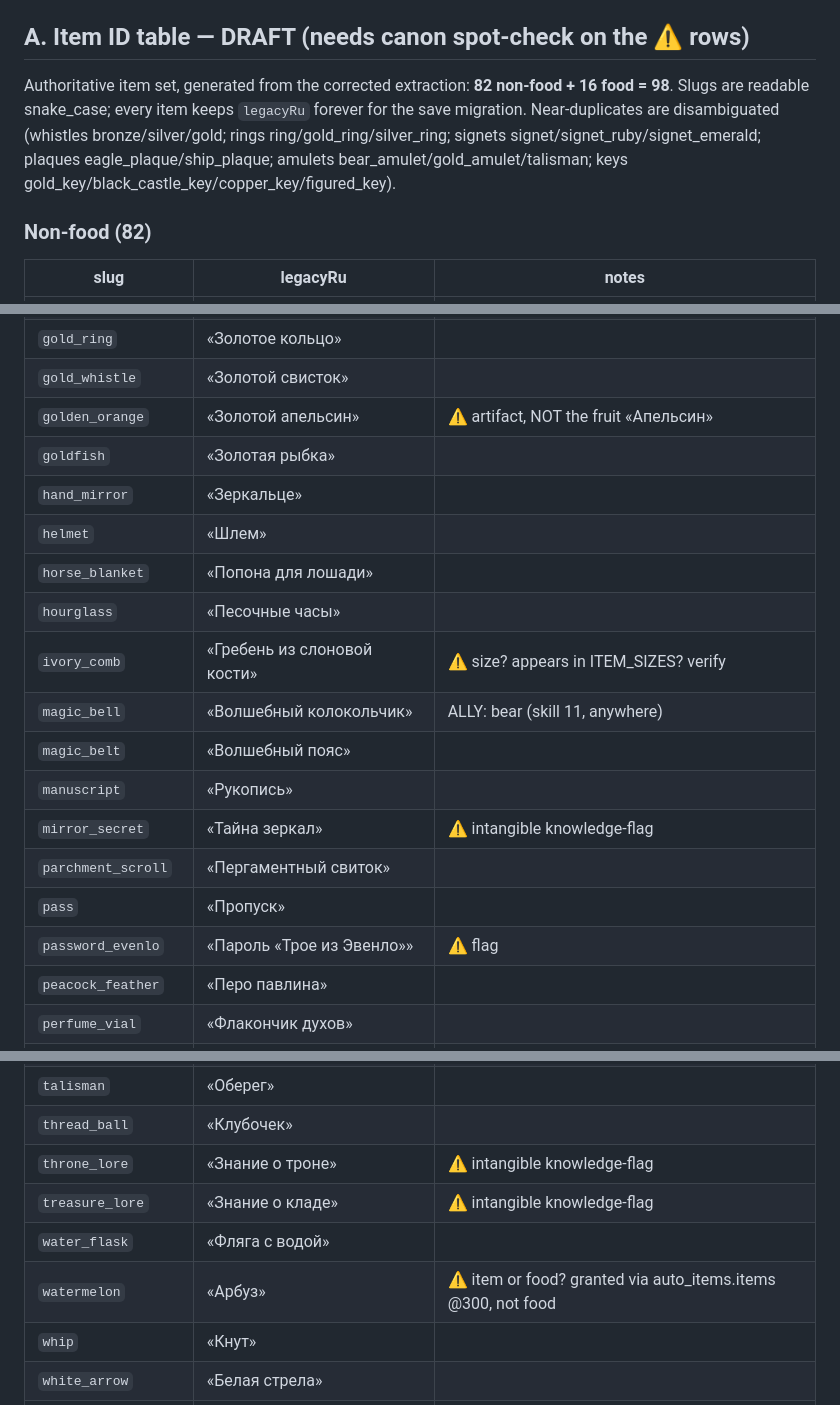
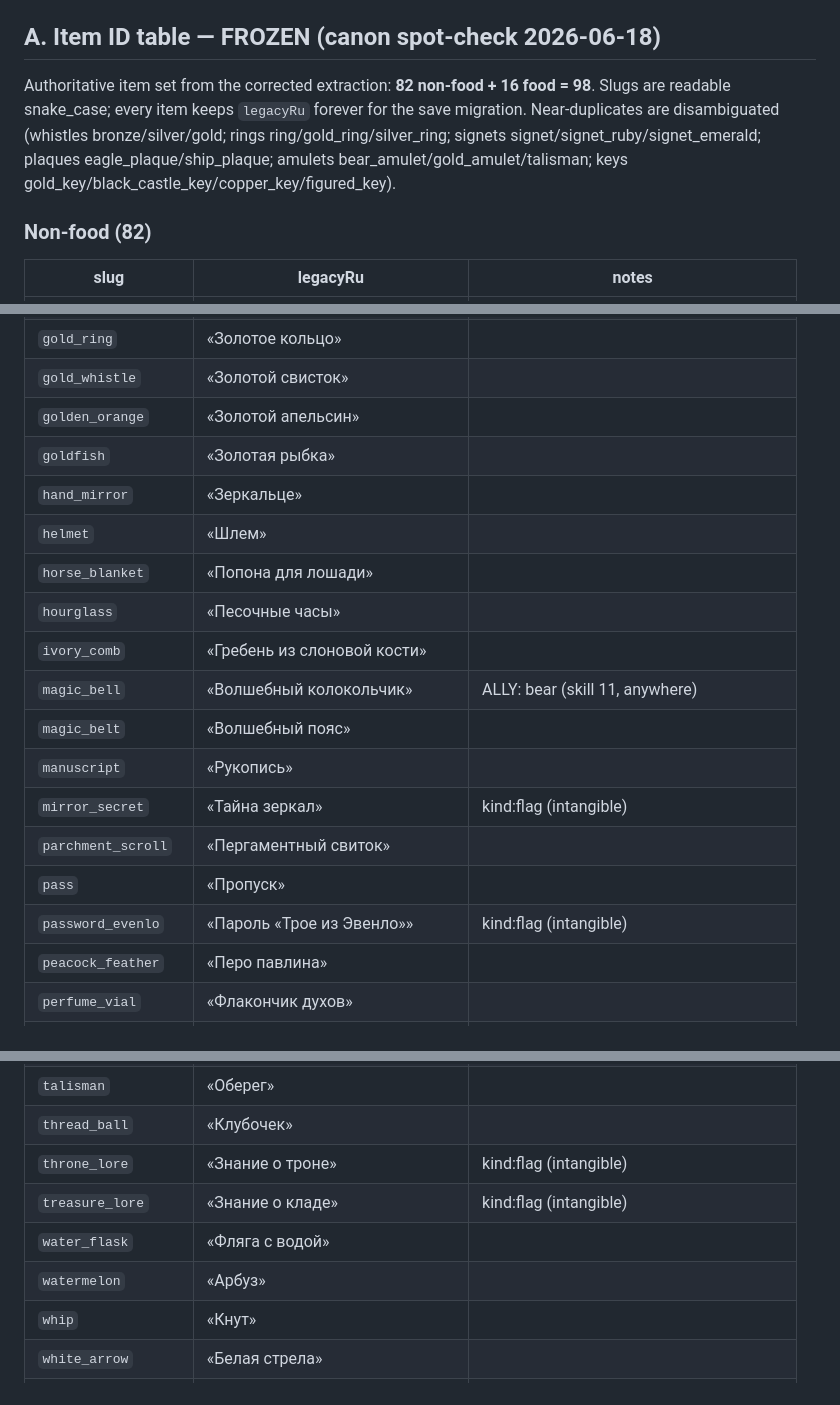
Before and after one commit to YVashchuk/Dungeons-of-the-Black-Castle, a Markdown page: audit_cycles/i18n_research_2026-06-18/PHASE1_SPEC.md, 3 parts joined by grey strips. GitHub-like rendering.

```diff
--- a/audit_cycles/i18n_research_2026-06-18/PHASE1_SPEC.md
+++ b/audit_cycles/i18n_research_2026-06-18/PHASE1_SPEC.md
@@ -11,8 +11,8 @@ Phase 1 = Phases 1-3 of the detailed study, folded into one RU-only milestone:
 4. `v6` save migration;
 5. move RU text fully out of `GD` into `locale.ru.js`; rename `remake_data.js`->`game_structure.js`.
 
-## A. Item ID table — DRAFT (needs canon spot-check on the ⚠ rows)
-Authoritative item set, generated from the corrected extraction: **82 non-food + 16 food = 98**. Slugs are readable snake_case; every item keeps `legacyRu` forever for the save migration. Near-duplicates are disambiguated (whistles bronze/silver/gold; rings ring/gold_ring/silver_ring; signets signet/signet_ruby/signet_emerald; plaques eagle_plaque/ship_plaque; amulets bear_amulet/gold_amulet/talisman; keys gold_key/black_castle_key/copper_key/figured_key).
+## A. Item ID table — FROZEN (canon spot-check 2026-06-18)
+Authoritative item set from the corrected extraction: **82 non-food + 16 food = 98**. Slugs are readable snake_case; every item keeps `legacyRu` forever for the save migration. Near-duplicates are disambiguated (whistles bronze/silver/gold; rings ring/gold_ring/silver_ring; signets signet/signet_ruby/signet_emerald; plaques eagle_plaque/ship_plaque; amulets bear_amulet/gold_amulet/talisman; keys gold_key/black_castle_key/copper_key/figured_key).
 
 ### Non-food (82)
 | slug | legacyRu | notes |
@@ -55,20 +55,20 @@ Authoritative item set, generated from the corrected extraction: **82 non-food +
 | `gold_oyster` | «Золотая устрица» |  |
 | `gold_ring` | «Золотое кольцо» |  |
 | `gold_whistle` | «Золотой свисток» |  |
-| `golden_orange` | «Золотой апельсин» | ⚠ artifact, NOT the fruit «Апельсин» |
+| `golden_orange` | «Золотой апельсин» |  |
 | `goldfish` | «Золотая рыбка» |  |
 | `hand_mirror` | «Зеркальце» |  |
 | `helmet` | «Шлем» |  |
 | `horse_blanket` | «Попона для лошади» |  |
 | `hourglass` | «Песочные часы» |  |
-| `ivory_comb` | «Гребень из слоновой кости» | ⚠ size? appears in ITEM_SIZES? verify |
+| `ivory_comb` | «Гребень из слоновой кости» |  |
 | `magic_bell` | «Волшебный колокольчик» | ALLY: bear (skill 11, anywhere) |
 | `magic_belt` | «Волшебный пояс» |  |
 | `manuscript` | «Рукопись» |  |
-| `mirror_secret` | «Тайна зеркал» | ⚠ intangible knowledge-flag |
+| `mirror_secret` | «Тайна зеркал» | kind:flag (intangible) |
 | `parchment_scroll` | «Пергаментный свиток» |  |
 | `pass` | «Пропуск» |  |
-| `password_evenlo` | «Пароль «Трое из Эвенло»» | ⚠ flag |
+| `password_evenlo` | «Пароль «Трое из Эвенло»» | kind:flag (intangible) |
 | `peacock_feather` | «Перо павлина» |  |
 | `perfume_vial` | «Флакончик духов» |  |
 | `prayer_beads` | «Чётки» |  |
@@ -91,10 +91,10 @@ Authoritative item set, generated from the corrected extraction: **82 non-food +
 | `stork_feather` | «Перо аиста» |  |
 | `talisman` | «Оберег» |  |
 | `thread_ball` | «Клубочек» |  |
-| `throne_lore` | «Знание о троне» | ⚠ intangible knowledge-flag |
-| `treasure_lore` | «Знание о кладе» | ⚠ intangible knowledge-flag |
+| `throne_lore` | «Знание о троне» | kind:flag (intangible) |
+| `treasure_lore` | «Знание о кладе» | kind:flag (intangible) |
 | `water_flask` | «Фляга с водой» |  |
-| `watermelon` | «Арбуз» | ⚠ item or food? granted via auto_items.items @300, not food |
+| `watermelon` | «Арбуз» |  |
 | `whip` | «Кнут» |  |
 | `white_arrow` | «Белая стрела» |  |
 | `whole_sword` | «Целый меч» |  |
```
Also changed, not shown: other parts of audit_cycles/i18n_research_2026-06-18/PHASE1_SPEC.md (+14 -7 lines).
